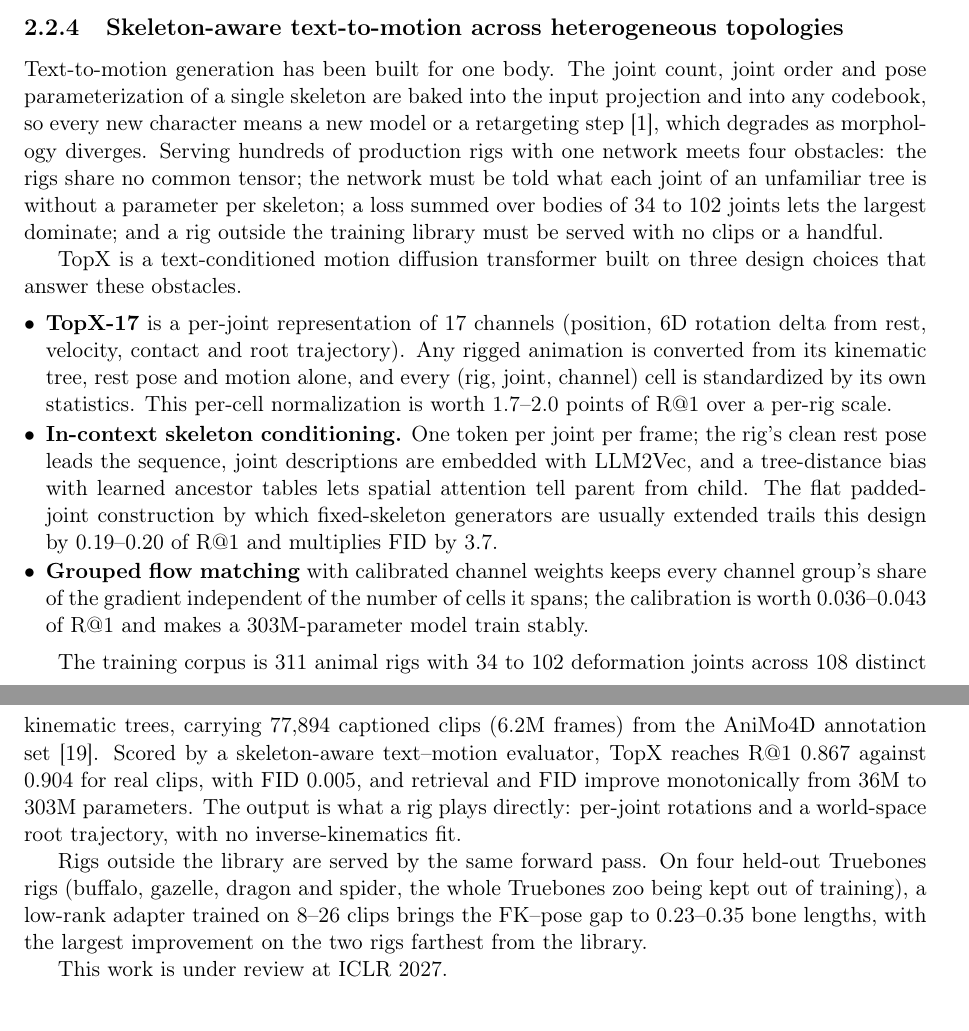
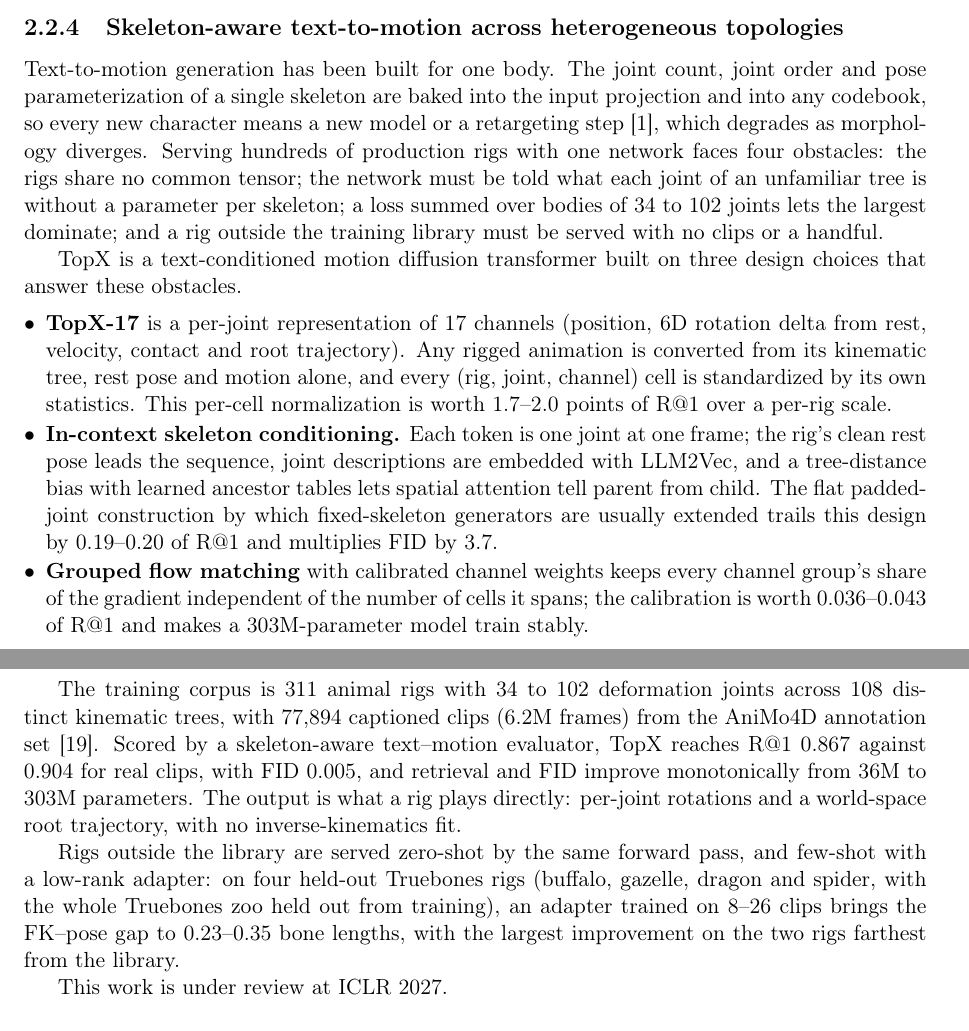
Before and after one commit to CHDTevior/18-month-report-Copy-, a LaTeX thesis (30_months.tex): two parts of pages 6 and 7 of 12, joined at a grey line, cut so that both start at the same text. Compiled offline with pdfLaTeX.

Commit message:
Language pass 5: TopX contribution section
"faces" four obstacles; full sentence for the token definition; "with"
captioned clips; unseen rigs described as zero-shot and few-shot, with
the Truebones hold-out stated plainly.

Co-Authored-By: Claude Opus 5.5 <noreply@anthropic.com>
Claude-Session: https://claude.ai/code/session_017ErU4nwYinG9SVAje6Twre

```diff
--- a/30_months.tex
+++ b/30_months.tex
@@ -383,7 +383,7 @@ Text-to-motion generation has been built for one body. The joint count, joint
 order and pose parameterization of a single skeleton are baked into the input
 projection and into any codebook, so every new character means a new model or a
 retargeting step~\cite{aberman2020skeletonaware}, which degrades as morphology
-diverges. Serving hundreds of production rigs with one network meets four
+diverges. Serving hundreds of production rigs with one network faces four
 obstacles: the rigs share no common tensor; the network must be told what each
 joint of an unfamiliar tree is without a parameter per skeleton; a loss summed
 over bodies of 34 to 102 joints lets the largest dominate; and a rig outside the
@@ -398,7 +398,7 @@ choices that answer these obstacles.
   animation is converted from its kinematic tree, rest pose and motion alone, and
   every (rig, joint, channel) cell is standardized by its own statistics. This
   per-cell normalization is worth 1.7--2.0 points of R@1 over a per-rig scale.
-\item \textbf{In-context skeleton conditioning.} One token per joint per frame;
+\item \textbf{In-context skeleton conditioning.} Each token is one joint at one frame;
   the rig's clean rest pose leads the sequence, joint descriptions are embedded
   with LLM2Vec, and a tree-distance bias with learned ancestor tables lets
   spatial attention tell parent from child. The flat padded-joint construction by
@@ -411,17 +411,18 @@ choices that answer these obstacles.
 \end{itemize}
 
 The training corpus is 311 animal rigs with 34 to 102 deformation joints across
-108 distinct kinematic trees, carrying 77,894 captioned clips (6.2M frames) from
+108 distinct kinematic trees, with 77,894 captioned clips (6.2M frames) from
 the AniMo4D annotation set~\cite{wang2025animo}. Scored by a skeleton-aware
 text--motion evaluator, TopX reaches R@1 0.867 against 0.904 for real clips, with
 FID 0.005, and retrieval and FID improve monotonically from 36M to 303M
 parameters. The output is what a rig plays directly: per-joint rotations and a
 world-space root trajectory, with no inverse-kinematics fit.
 
-Rigs outside the library are served by the same forward pass. On four held-out
-Truebones rigs (buffalo, gazelle, dragon and spider, the whole Truebones zoo being
-kept out of training), a low-rank adapter trained on 8--26 clips brings the
-FK--pose gap to 0.23--0.35 bone lengths, with the largest improvement on the two
+Rigs outside the library are served zero-shot by the same forward pass, and
+few-shot with a low-rank adapter: on four held-out Truebones rigs (buffalo,
+gazelle, dragon and spider, with the whole Truebones zoo held out from training),
+an adapter trained on 8--26 clips brings the FK--pose gap to 0.23--0.35 bone
+lengths, with the largest improvement on the two
 rigs farthest from the library.
 
 This work is under review at ICLR 2027.
```
